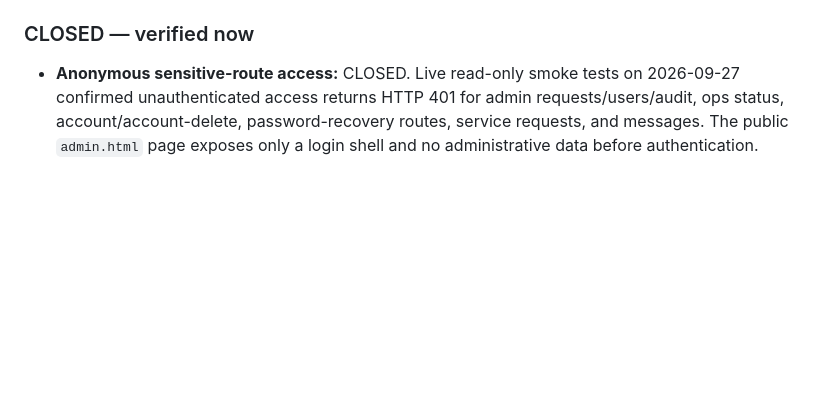
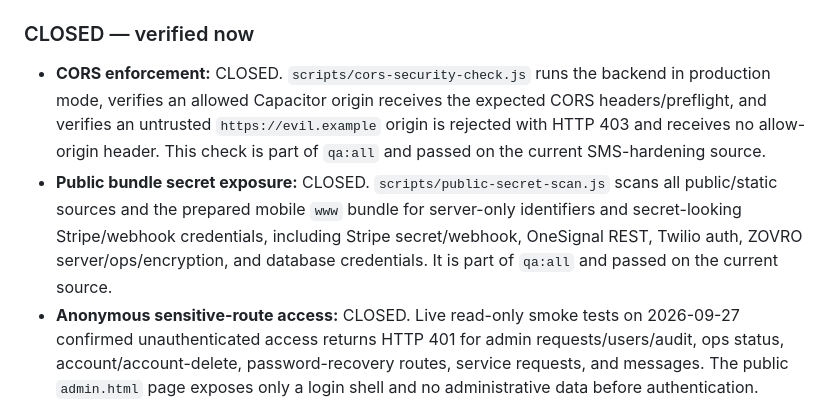
Before and after one commit to balsoofi57-alt/ZOVRO, a Markdown page: GATE_CLOSURE_STATUS.md, the part around the change. Rendered like a GitHub page; blank space fills up the shorter version.

Commit message:
Close CORS and public secret exposure gates

```diff
--- a/GATE_CLOSURE_STATUS.md
+++ b/GATE_CLOSURE_STATUS.md
@@ -7,6 +7,8 @@ Checkpoint: 2026-09-27
 All release gates that can be closed from the currently connected repository/Render environment are closed. The live Render runtime is `0520ef284712fb25266947815764b5d137fb1a6a`. The latest release-workflow hardening source `97a6b0666612259a322f7b87fda5a91b361195f1` passed Full QA, Android build, Android release verification, and iOS release verification. Changes after the live runtime are workflow and documentation hardening only.
 
 ### CLOSED — verified now
+- **CORS enforcement:** CLOSED. `scripts/cors-security-check.js` runs the backend in production mode, verifies an allowed Capacitor origin receives the expected CORS headers/preflight, and verifies an untrusted `https://evil.example` origin is rejected with HTTP 403 and receives no allow-origin header. This check is part of `qa:all` and passed on the current SMS-hardening source.
+- **Public bundle secret exposure:** CLOSED. `scripts/public-secret-scan.js` scans all public/static sources and the prepared mobile `www` bundle for server-only identifiers and secret-looking Stripe/webhook credentials, including Stripe secret/webhook, OneSignal REST, Twilio auth, ZOVRO server/ops/encryption, and database credentials. It is part of `qa:all` and passed on the current source.
 - **Anonymous sensitive-route access:** CLOSED. Live read-only smoke tests on 2026-09-27 confirmed unauthenticated access returns HTTP 401 for admin requests/users/audit, ops status, account/account-delete, password-recovery routes, service requests, and messages. The public `admin.html` page exposes only a login shell and no administrative data before authentication.
 - **SMS source-side safety:** CLOSED and live on Render commit `4796997e1ec368904ca55bb920b7118ca1ff2dd7`. Full QA run `36284774401`, Android Build run `36284774352`, Android Release Verification run `36284774369`, and iOS Release Verification run `36284774368` all passed. Runtime startup now shows `sms.enabled=false`, `sms.configured=false`, `inboundUrlConfigured=true`, `statusCallbackConfigured=true`; therefore callback routing is prepared but real SMS still cannot activate prematurely. The backend requires exact HTTPS `/api/sms/twilio/inbound` and `/api/sms/twilio/status` routes, validates Twilio signatures, maps delivery outcomes by `MessageSid`, and persists delivery/failure state without automatic duplicate sends. Current artifacts: Android debug APK `10920566260`, unsigned AAB `10920546243`, Android release candidate `10919882436`, iOS unsigned simulator `10920078022`.
 - **Final mobile workflow regression closure (2026-09-27):** Full QA run `36283128126`, Android Release Verification run `36283128128`, Android build run `36283128195`, and iOS Release Verification run `36283128133` all completed successfully on commit `202c876189ea8682a25815f01d1ceb17aabe0b30`. The release QA guards the exact Android application ID and exact iOS provisioning application identifier. Fresh artifacts: Android release candidate `10919775756`, Android unsigned AAB `10920175516`, Android debug APK `10920140526`, iOS unsigned simulator `10919965502`.
```
